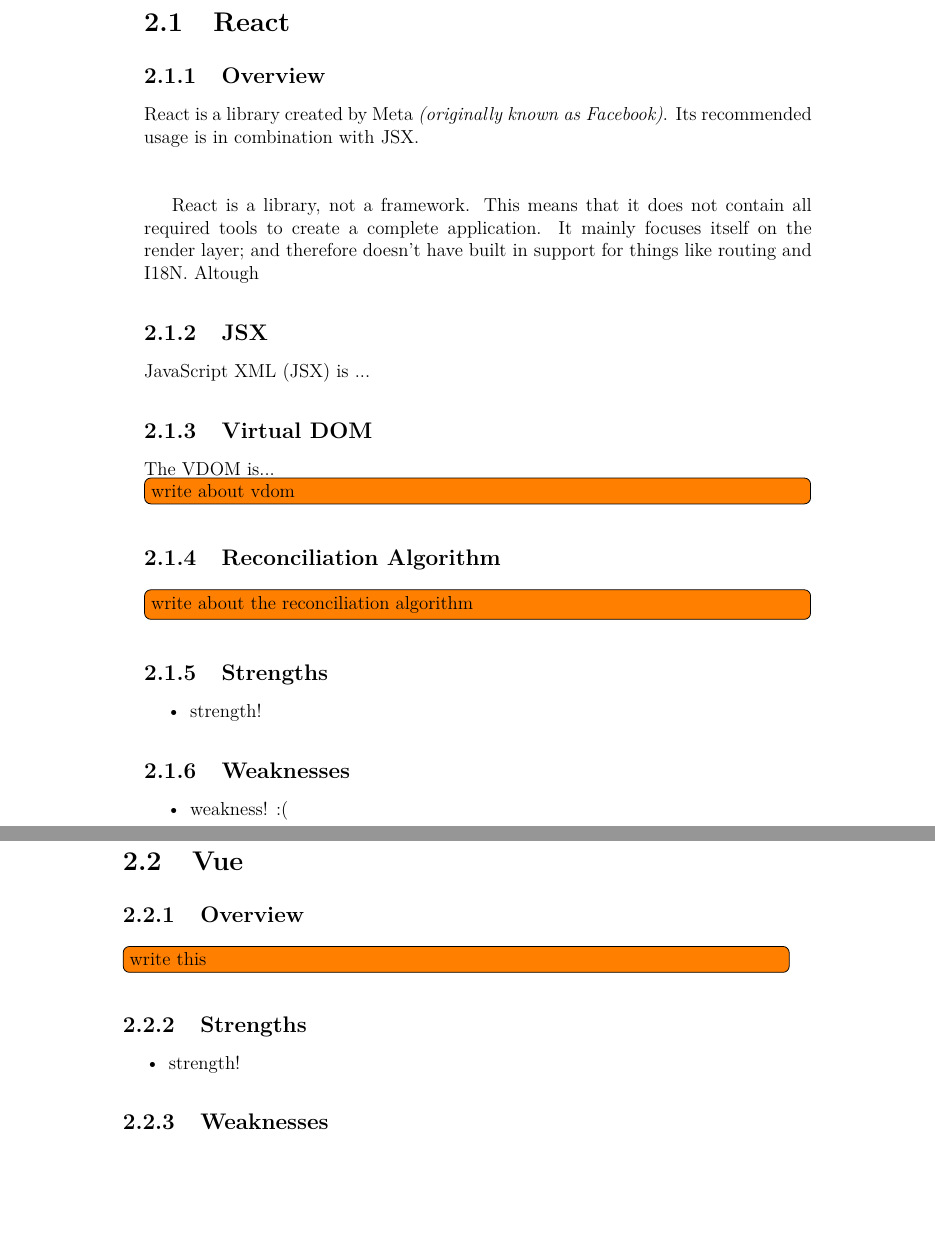
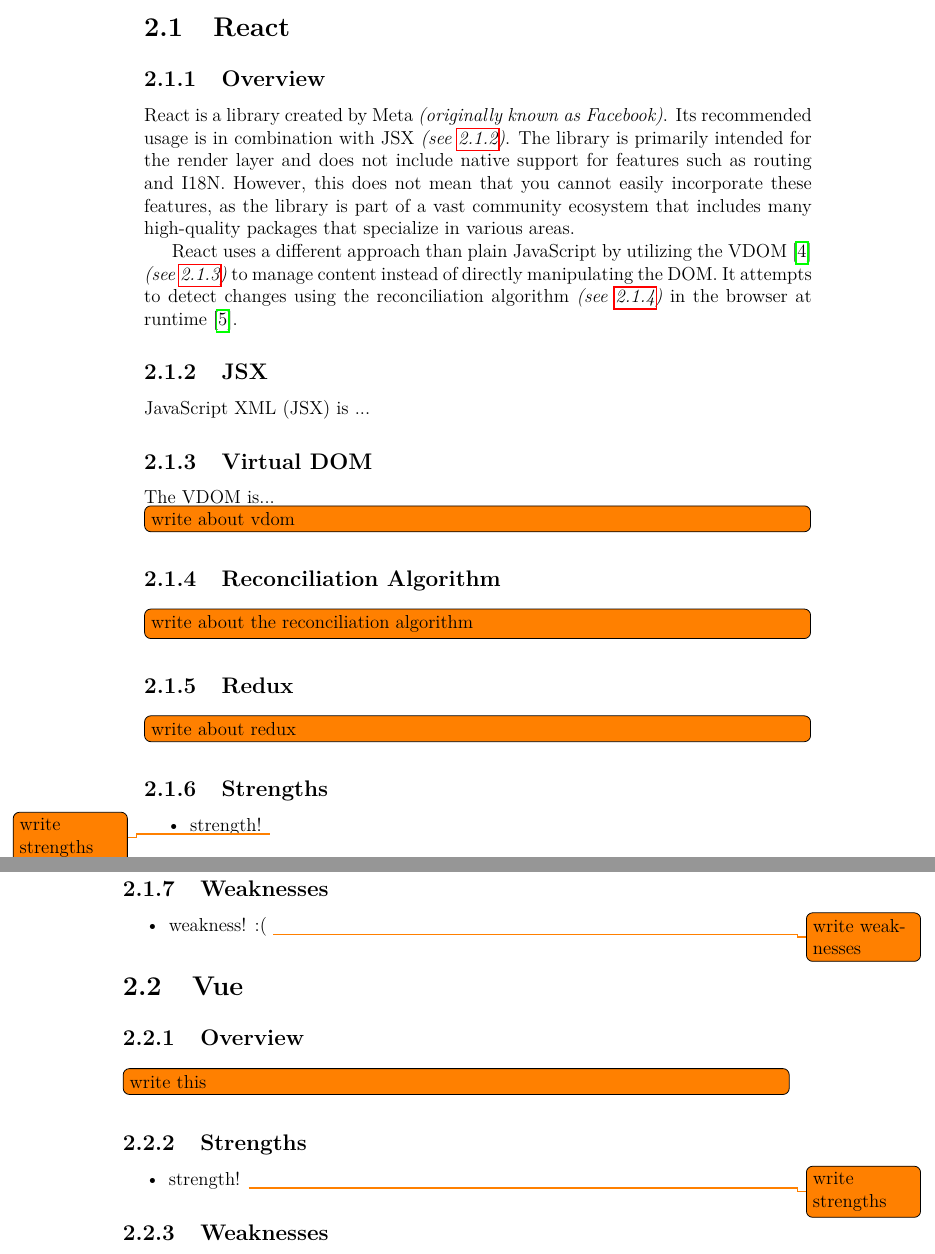
Before and after one commit to Arthurdw/bachelor-dissertation, a LaTeX thesis (main.tex, which reads chapters/experiment-sections/react.tex, chapters/experiment-sections/vue.tex, chapters/experiment.tex): two parts of pages 13 and 14 of 26, joined at a grey line, cut so that both start at the same text, the shorter picture padded with empty space. Compiled offline with pdfLaTeX.

Commit message:
docs: extracted the experiment sections and continued writing on the react section

```diff
--- /dev/null
+++ b/chapters/experiment-sections/react.tex
@@ -0,0 +1,43 @@
+\section{React}
+\label{sec:react}
+
+\subsection{Overview}
+\label{subsec:react:overview}
+
+React is a \gls{library} created by Meta \textit{(originally known as Facebook)}. Its recommended usage is in combination with \acrshort{jsx} \textit{(see \ref{subsec:jsx})}.
+The library is primarily intended for the render layer and does not include native support for features such as routing and \acrshort{i18n}. However, this does not mean that you cannot easily incorporate these features, as the library is part of a vast community ecosystem that includes many high-quality packages that specialize in various areas.
+
+React uses a different approach than plain JavaScript by utilizing the \acrshort{vdom} \cite{react:vdom} \textit{(see \ref{subsec:vdom})} to manage content instead of directly manipulating the \acrshort{dom}. It attempts to detect changes using the reconciliation algorithm \textit{(see \ref{subsec:react:reconciliation_algorithm})} in the browser at runtime \cite{react:reconciliation}.
+
+\subsection{JSX}
+\label{subsec:jsx}
+
+\acrfull{jsx} is ...
+
+\subsection{Virtual DOM}
+\label{subsec:vdom}
+
+The \acrshort{vdom} is...
+
+\itodo{write about vdom}
+
+
+\subsection{Reconciliation Algorithm}
+\label{subsec:react:reconciliation_algorithm}
+\itodo{write about the reconciliation algorithm}
+
+\subsection{Redux}
+\label{subsec:redux}
+\itodo{write about redux}
+
+\subsection{Strengths}
+\label{subsec:react:strengths}
+\begin{itemize}
+    \item strength! \todo{write strengths}
+\end{itemize}
+
+\subsection{Weaknesses}
+\label{subsec:react:weaknesses}
+\begin{itemize}
+    \item weakness! :( \todo{write weaknesses}
+\end{itemize}
--- /dev/null
+++ b/chapters/experiment-sections/vue.tex
@@ -0,0 +1,18 @@
+\section{Vue}
+\label{sec:vue}
+
+\subsection{Overview}
+\label{subsec:vue:overview}
+\itodo{write this}
+
+\subsection{Strengths}
+\label{subsec:vue:strengths}
+\begin{itemize}
+    \item strength! \todo{write strengths}
+\end{itemize}
+
+\subsection{Weaknesses}
+\label{subsec:vue:weaknesses}
+\begin{itemize}
+    \item weakness! :( \todo{write weaknesses}
+\end{itemize}
--- a/chapters/experiment.tex
+++ b/chapters/experiment.tex
@@ -6,65 +6,3 @@
 % -> strengths
 % -> weaknesses
 
-%%%%%%%%%%%%%%%%%%%%%%%%%%%%%%%%%%%%%%%%%%%%%%%%%%%%%%%%%%%%%%%%%%%%%%%
-\section{React}
-\label{sec:experiment:react}
-
-\subsection{Overview}
-\label{subsec:experiment:react:overview}
-
-React is a \gls{library} created by Meta \textit{(originally known as Facebook)}. Its recommended usage is in combination with \acrshort{jsx}.
-
-\vspace{1cm}
-
-React is a library, not a framework. This means that it does not contain all required tools to create a complete application. It mainly focuses itself on the render layer; and therefore doesn't have built in support for things like routing and \acrshort{i18n}. Altough
-
-\subsection{JSX}
-\label{subsec:jsx}
-
-\acrfull{jsx} is ...
-
-\subsection{Virtual DOM}
-\label{subsec:vdom}
-
-The \acrshort{vdom} is...
-
-\itodo{write about vdom}
-
-\subsection{Reconciliation Algorithm}
-\label{subsec:experiment:react:reconciliation_algorithm}
-
-\itodo{write about the reconciliation algorithm}
-
-\subsection{Strengths}
-\label{subsec:experiment:react:strengths}
-
-\begin{itemize}
-    \item strength!
-\end{itemize}
-
-\subsection{Weaknesses}
-\label{subsec:experiment:react:weaknesses}
-
-\begin{itemize}
-    \item weakness! :(
-\end{itemize}
-%%%%%%%%%%%%%%%%%%%%%%%%%%%%%%%%%%%%%%%%%%%%%%%%%%%%%%%%%%%%%%%%%%%%%%%
-
-%%%%%%%%%%%%%%%%%%%%%%%%%%%%%%%%%%%%%%%%%%%%%%%%%%%%%%%%%%%%%%%%%%%%%%%
-\section{Vue}
-\label{sec:experiment:vue}
-
-\subsection{Overview}
-\label{subsec:experiment:vue:overview}
-
-\itodo{write this}
-
-\subsection{Strengths}
-\label{subsec:experiment:vue:strengths}
-
-\begin{itemize}
-    \item strength!
-\end{itemize}
-
-\subsection{Weaknesses}
--- a/main.tex
+++ b/main.tex
@@ -31,7 +31,7 @@
 %%%%%%%%%%%%%%%%%%%%%%%%%%%%%%%%%%%%%%%%%%%%%%%%%%%%%%%%%%%%%%%%%%%%%%%
 % Todo notes, strictly for writing the thesis
 \usepackage{todonotes}
-\setlength{\marginparwidth}{2.5cm}
+\setlength{\marginparwidth}{2.6cm}
 %%%%%%%%%%%%%%%%%%%%%%%%%%%%%%%%%%%%%%%%%%%%%%%%%%%%%%%%%%%%%%%%%%%%%%%
 
 %%%%%%%%%%%%%%%%%%%%%%%%%%%%%%%%%%%%%%%%%%%%%%%%%%%%%%%%%%%%%%%%%%%%%%%
```
Also changed, not shown: references.bib (+15 -2 lines), chapters/experiment.tex (10 more changed lines).
